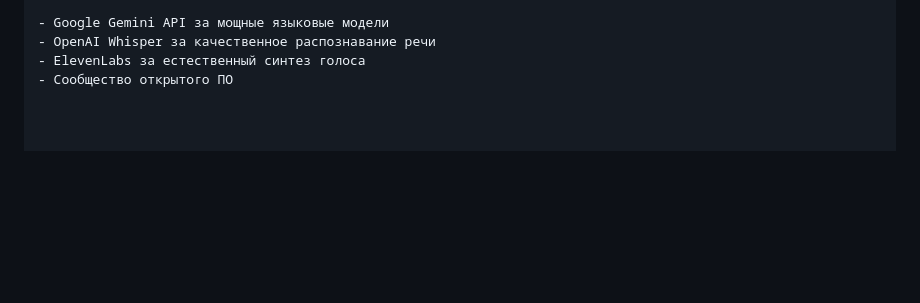
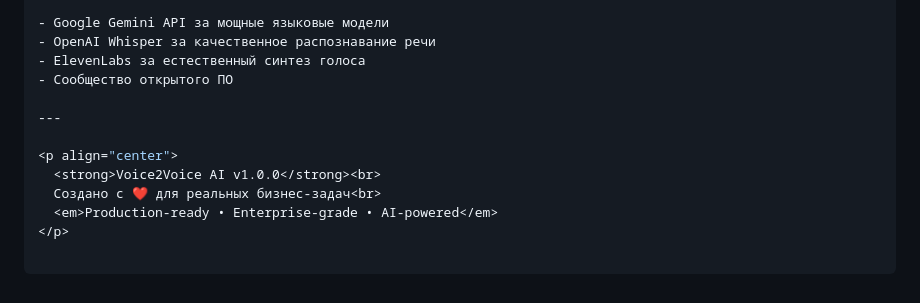
Before and after one commit to taronvirabyan/voice2voice-ai, a Markdown page: README.md, the part around the change. Drawn GitHub-style; blank space fills up the shorter version.

```diff
--- a/README.md
+++ b/README.md
@@ -338,3 +338,11 @@ python final_test_system.py
 - OpenAI Whisper за качественное распознавание речи
 - ElevenLabs за естественный синтез голоса
 - Сообщество открытого ПО
+
+---
+
+<p align="center">
+  <strong>Voice2Voice AI v1.0.0</strong><br>
+  Создано с ❤️ для реальных бизнес-задач<br>
+  <em>Production-ready • Enterprise-grade • AI-powered</em>
+</p>
```
